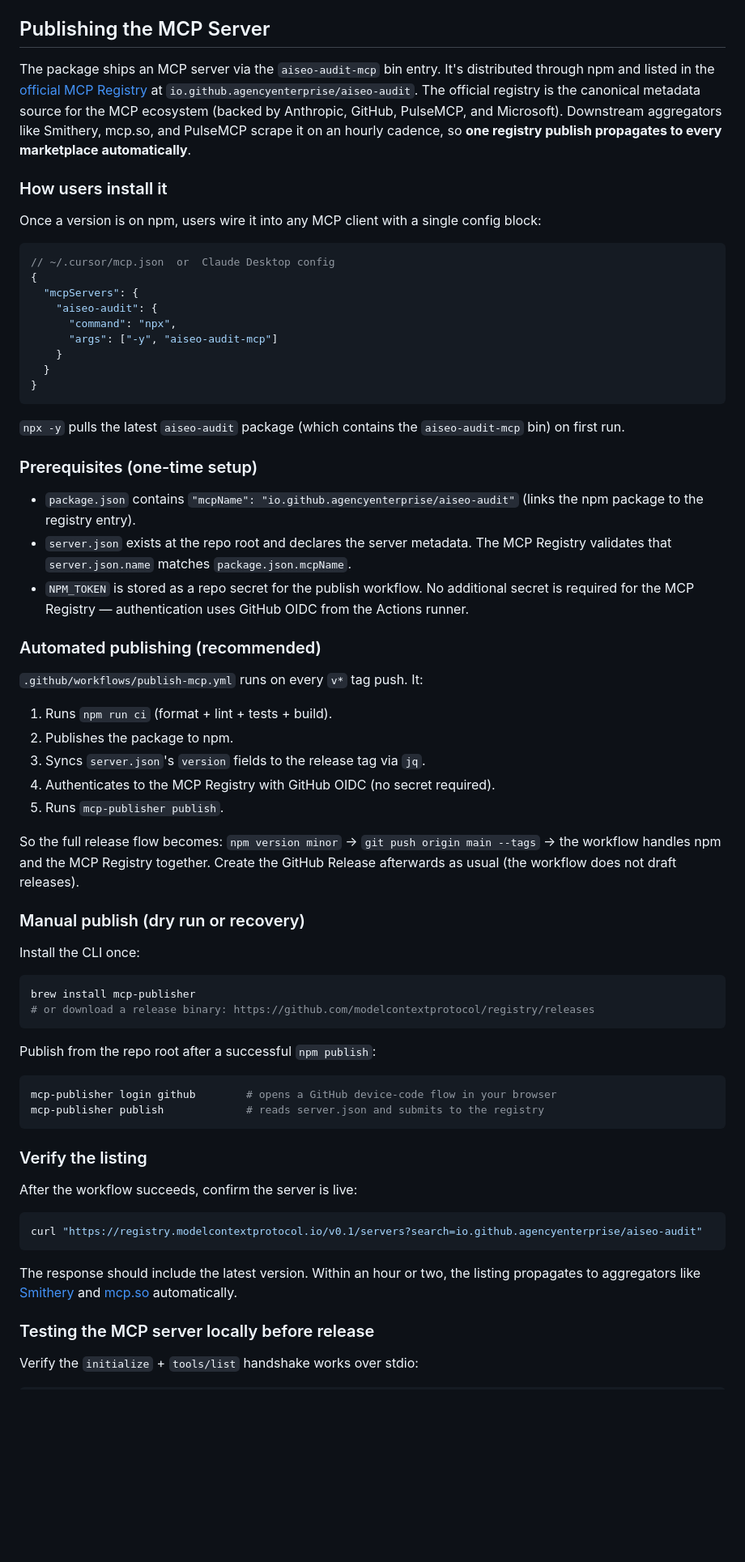
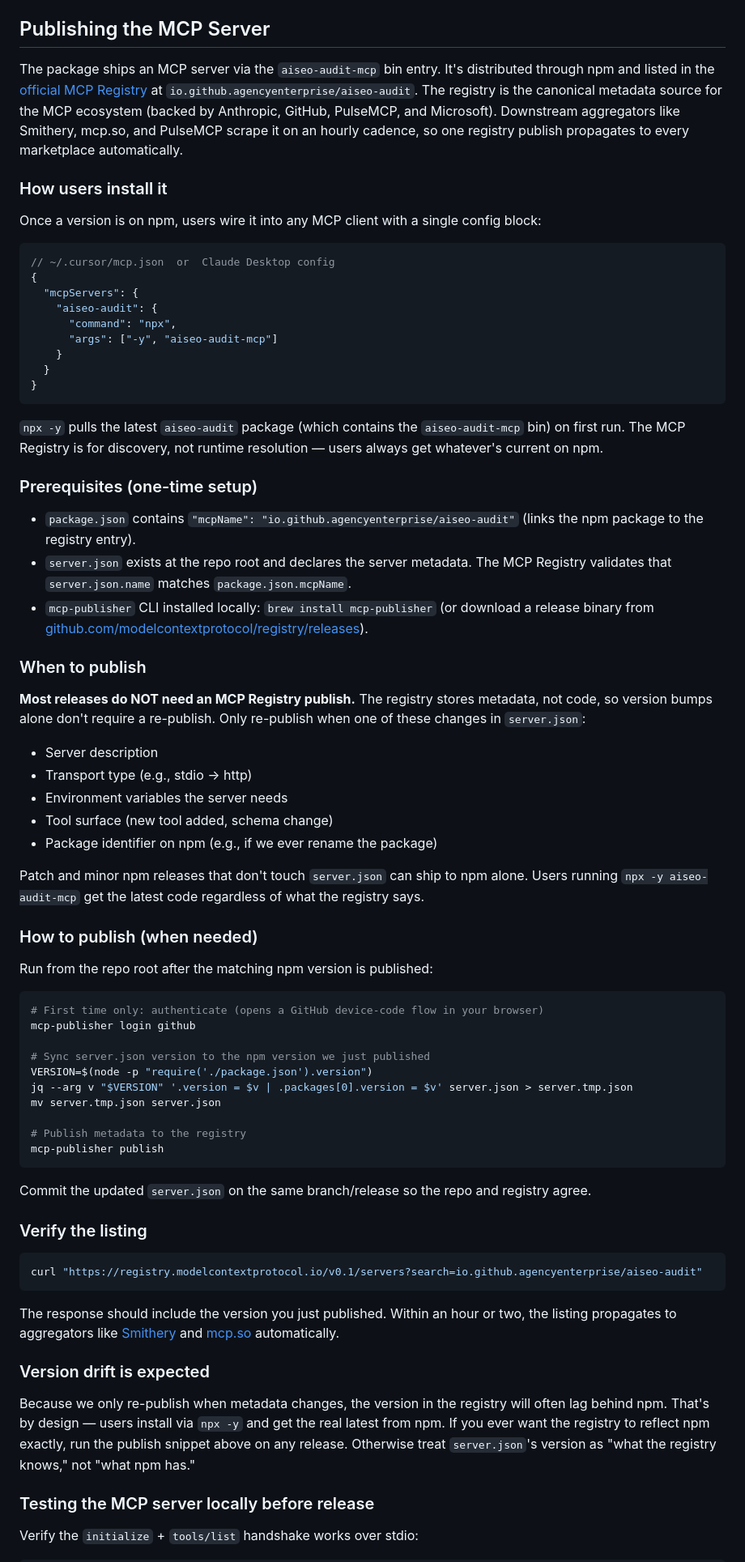
Before and after one commit to agencyenterprise/aiseo-audit, a Markdown page: RELEASING.md, the part around one of its changes. Shown at 81% size. Rendered like a GitHub page; blank space fills up the shorter version.

Commit message:
Update RELEASING.md to clarify MCP Registry publishing process and prerequisites
- Revised sections on publishing to emphasize that most releases do not require an MCP Registry publish.
- Added details on when to publish and the necessary changes in `server.json`.
- Included instructions for authenticating and publishing metadata to the registry.
- Updated notes on version drift and namespace ownership for clarity.

````diff
--- a/RELEASING.md
+++ b/RELEASING.md
@@ -125,7 +125,7 @@ When releasing a `v2.0.0` with breaking changes to the Action's `inputs` or `out
 
 ## Publishing the MCP Server
 
-The package ships an MCP server via the `aiseo-audit-mcp` bin entry. It's distributed through npm and listed in the [official MCP Registry](https://registry.modelcontextprotocol.io) at `io.github.agencyenterprise/aiseo-audit`. The official registry is the canonical metadata source for the MCP ecosystem (backed by Anthropic, GitHub, PulseMCP, and Microsoft). Downstream aggregators like Smithery, mcp.so, and PulseMCP scrape it on an hourly cadence, so **one registry publish propagates to every marketplace automatically**.
+The package ships an MCP server via the `aiseo-audit-mcp` bin entry. It's distributed through npm and listed in the [official MCP Registry](https://registry.modelcontextprotocol.io) at `io.github.agencyenterprise/aiseo-audit`. The registry is the canonical metadata source for the MCP ecosystem (backed by Anthropic, GitHub, PulseMCP, and Microsoft). Downstream aggregators like Smithery, mcp.so, and PulseMCP scrape it on an hourly cadence, so one registry publish propagates to every marketplace automatically.
 
 ### How users install it
 
@@ -143,51 +143,56 @@ Once a version is on npm, users wire it into any MCP client with a single config
 }
 ```
 
-`npx -y` pulls the latest `aiseo-audit` package (which contains the `aiseo-audit-mcp` bin) on first run.
+`npx -y` pulls the latest `aiseo-audit` package (which contains the `aiseo-audit-mcp` bin) on first run. The MCP Registry is for discovery, not runtime resolution — users always get whatever's current on npm.
 
 ### Prerequisites (one-time setup)
 
 - `package.json` contains `"mcpName": "io.github.agencyenterprise/aiseo-audit"` (links the npm package to the registry entry).
 - `server.json` exists at the repo root and declares the server metadata. The MCP Registry validates that `server.json.name` matches `package.json.mcpName`.
-- `NPM_TOKEN` is stored as a repo secret for the publish workflow. No additional secret is required for the MCP Registry — authentication uses GitHub OIDC from the Actions runner.
+- `mcp-publisher` CLI installed locally: `brew install mcp-publisher` (or download a release binary from [github.com/modelcontextprotocol/registry/releases](https://github.com/modelcontextprotocol/registry/releases)).
 
-### Automated publishing (recommended)
+### When to publish
 
-`.github/workflows/publish-mcp.yml` runs on every `v*` tag push. It:
+**Most releases do NOT need an MCP Registry publish.** The registry stores metadata, not code, so version bumps alone don't require a re-publish. Only re-publish when one of these changes in `server.json`:
 
-1. Runs `npm run ci` (format + lint + tests + build).
-2. Publishes the package to npm.
-3. Syncs `server.json`'s `version` fields to the release tag via `jq`.
-4. Authenticates to the MCP Registry with GitHub OIDC (no secret required).
-5. Runs `mcp-publisher publish`.
+- Server description
+- Transport type (e.g., stdio → http)
+- Environment variables the server needs
+- Tool surface (new tool added, schema change)
+- Package identifier on npm (e.g., if we ever rename the package)
 
-So the full release flow becomes: `npm version minor` → `git push origin main --tags` → the workflow handles npm and the MCP Registry together. Create the GitHub Release afterwards as usual (the workflow does not draft releases).
+Patch and minor npm releases that don't touch `server.json` can ship to npm alone. Users running `npx -y aiseo-audit-mcp` get the latest code regardless of what the registry says.
 
-### Manual publish (dry run or recovery)
+### How to publish (when needed)
 
-Install the CLI once:
+Run from the repo root after the matching npm version is published:
 
 ```bash
-brew install mcp-publisher
-# or download a release binary: https://github.com/modelcontextprotocol/registry/releases
+# First time only: authenticate (opens a GitHub device-code flow in your browser)
+mcp-publisher login github
+
+# Sync server.json version to the npm version we just published
+VERSION=$(node -p "require('./package.json').version")
+jq --arg v "$VERSION" '.version = $v | .packages[0].version = $v' server.json > server.tmp.json
+mv server.tmp.json server.json
+
+# Publish metadata to the registry
+mcp-publisher publish
 ```
 
-Publish from the repo root after a successful `npm publish`:
-
-```bash
-mcp-publisher login github        # opens a GitHub device-code flow in your browser
-mcp-publisher publish             # reads server.json and submits to the registry
-```
+Commit the updated `server.json` on the same branch/release so the repo and registry agree.
 
 ### Verify the listing
-
-After the workflow succeeds, confirm the server is live:
 
 ```bash
 curl "https://registry.modelcontextprotocol.io/v0.1/servers?search=io.github.agencyenterprise/aiseo-audit"
 ```
 
-The response should include the latest version. Within an hour or two, the listing propagates to aggregators like [Smithery](https://smithery.ai) and [mcp.so](https://mcp.so) automatically.
+The response should include the version you just published. Within an hour or two, the listing propagates to aggregators like [Smithery](https://smithery.ai) and [mcp.so](https://mcp.so) automatically.
+
+### Version drift is expected
+
+Because we only re-publish when metadata changes, the version in the registry will often lag behind npm. That's by design — users install via `npx -y` and get the real latest from npm. If you ever want the registry to reflect npm exactly, run the publish snippet above on any release. Otherwise treat `server.json`'s version as "what the registry knows," not "what npm has."
 
 ### Testing the MCP server locally before release
 
````
Also changed, not shown: other parts of RELEASING.md (+1 -1 lines).
